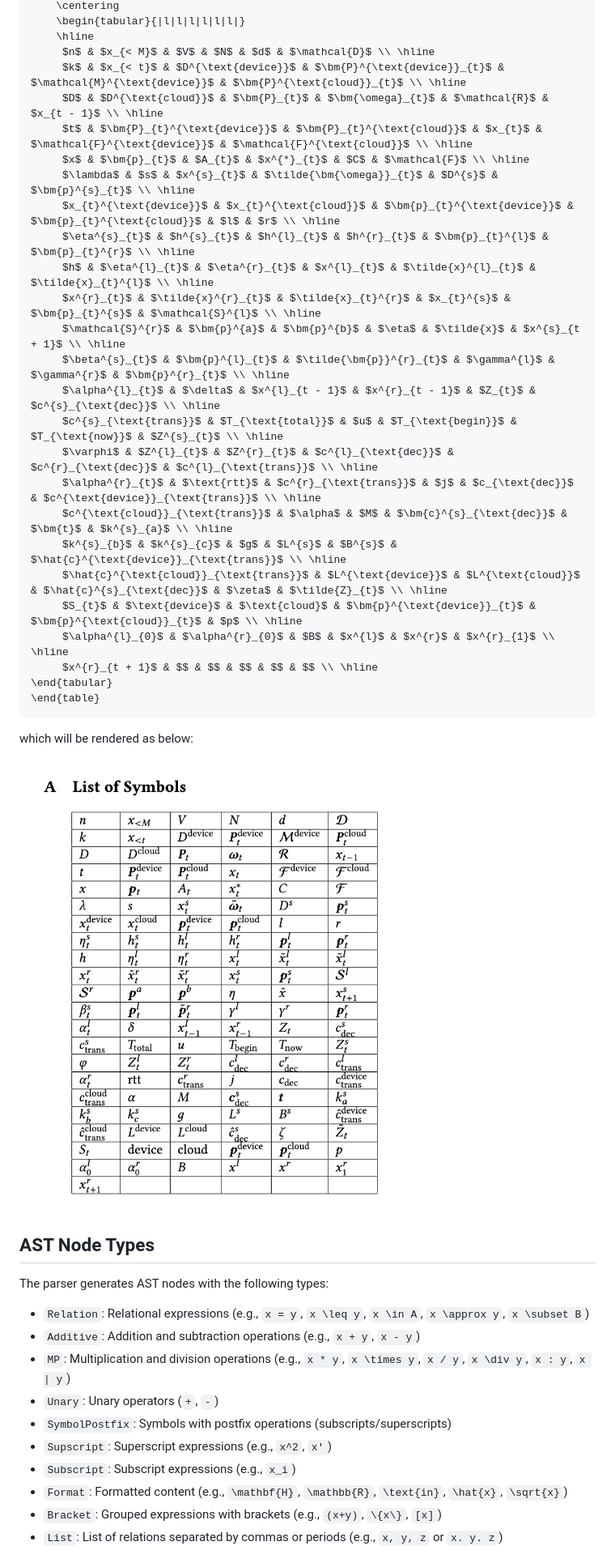
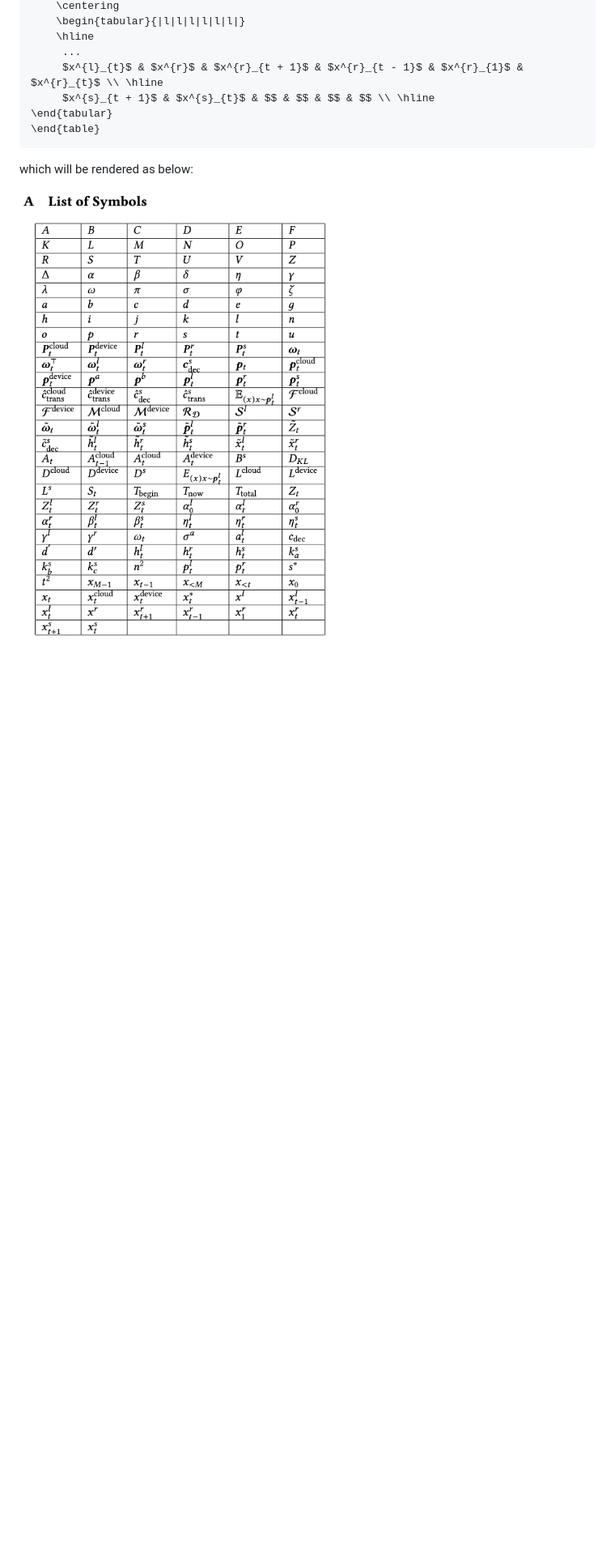
Before and after one commit to ThomasAtlantis/SymbolNav, a Markdown page: README.md, the part around the change printed below. Shown: that part at 81% size. Rendered like a GitHub page; pictures changed too: ListofSymbols.png; blank space fills up the shorter version.

Commit message:
meta: update README.md, api docs are deleted

````diff
--- a/README.md
+++ b/README.md
@@ -175,47 +148,13 @@ After this message, there would be a latex definition of the list of symbols:
     \centering
     \begin{tabular}{|l|l|l|l|l|l|}
     \hline
-     $n$ & $x_{< M}$ & $V$ & $N$ & $d$ & $\mathcal{D}$ \\ \hline
-     $k$ & $x_{< t}$ & $D^{\text{device}}$ & $\bm{P}^{\text{device}}_{t}$ & $\mathcal{M}^{\text{device}}$ & $\bm{P}^{\text{cloud}}_{t}$ \\ \hline
-     $D$ & $D^{\text{cloud}}$ & $\bm{P}_{t}$ & $\bm{\omega}_{t}$ & $\mathcal{R}$ & $x_{t - 1}$ \\ \hline
-     $t$ & $\bm{P}_{t}^{\text{device}}$ & $\bm{P}_{t}^{\text{cloud}}$ & $x_{t}$ & $\mathcal{F}^{\text{device}}$ & $\mathcal{F}^{\text{cloud}}$ \\ \hline
-     $x$ & $\bm{p}_{t}$ & $A_{t}$ & $x^{*}_{t}$ & $C$ & $\mathcal{F}$ \\ \hline
-     $\lambda$ & $s$ & $x^{s}_{t}$ & $\tilde{\bm{\omega}}_{t}$ & $D^{s}$ & $\bm{p}^{s}_{t}$ \\ \hline
-     $x_{t}^{\text{device}}$ & $x_{t}^{\text{cloud}}$ & $\bm{p}_{t}^{\text{device}}$ & $\bm{p}_{t}^{\text{cloud}}$ & $l$ & $r$ \\ \hline
-     $\eta^{s}_{t}$ & $h^{s}_{t}$ & $h^{l}_{t}$ & $h^{r}_{t}$ & $\bm{p}_{t}^{l}$ & $\bm{p}_{t}^{r}$ \\ \hline
-     $h$ & $\eta^{l}_{t}$ & $\eta^{r}_{t}$ & $x^{l}_{t}$ & $\tilde{x}^{l}_{t}$ & $\tilde{x}_{t}^{l}$ \\ \hline
-     $x^{r}_{t}$ & $\tilde{x}^{r}_{t}$ & $\tilde{x}_{t}^{r}$ & $x_{t}^{s}$ & $\bm{p}_{t}^{s}$ & $\mathcal{S}^{l}$ \\ \hline
-     $\mathcal{S}^{r}$ & $\bm{p}^{a}$ & $\bm{p}^{b}$ & $\eta$ & $\tilde{x}$ & $x^{s}_{t + 1}$ \\ \hline
-     $\beta^{s}_{t}$ & $\bm{p}^{l}_{t}$ & $\tilde{\bm{p}}^{r}_{t}$ & $\gamma^{l}$ & $\gamma^{r}$ & $\bm{p}^{r}_{t}$ \\ \hline
-     $\alpha^{l}_{t}$ & $\delta$ & $x^{l}_{t - 1}$ & $x^{r}_{t - 1}$ & $Z_{t}$ & $c^{s}_{\text{dec}}$ \\ \hline
-     $c^{s}_{\text{trans}}$ & $T_{\text{total}}$ & $u$ & $T_{\text{begin}}$ & $T_{\text{now}}$ & $Z^{s}_{t}$ \\ \hline
-     $\varphi$ & $Z^{l}_{t}$ & $Z^{r}_{t}$ & $c^{l}_{\text{dec}}$ & $c^{r}_{\text{dec}}$ & $c^{l}_{\text{trans}}$ \\ \hline
-     $\alpha^{r}_{t}$ & $\text{rtt}$ & $c^{r}_{\text{trans}}$ & $j$ & $c_{\text{dec}}$ & $c^{\text{device}}_{\text{trans}}$ \\ \hline
-     $c^{\text{cloud}}_{\text{trans}}$ & $\alpha$ & $M$ & $\bm{c}^{s}_{\text{dec}}$ & $\bm{t}$ & $k^{s}_{a}$ \\ \hline
-     $k^{s}_{b}$ & $k^{s}_{c}$ & $g$ & $L^{s}$ & $B^{s}$ & $\hat{c}^{\text{device}}_{\text{trans}}$ \\ \hline
-     $\hat{c}^{\text{cloud}}_{\text{trans}}$ & $L^{\text{device}}$ & $L^{\text{cloud}}$ & $\hat{c}^{s}_{\text{dec}}$ & $\zeta$ & $\tilde{Z}_{t}$ \\ \hline
-     $S_{t}$ & $\text{device}$ & $\text{cloud}$ & $\bm{p}^{\text{device}}_{t}$ & $\bm{p}^{\text{cloud}}_{t}$ & $p$ \\ \hline
-     $\alpha^{l}_{0}$ & $\alpha^{r}_{0}$ & $B$ & $x^{l}$ & $x^{r}$ & $x^{r}_{1}$ \\ \hline
-     $x^{r}_{t + 1}$ & $$ & $$ & $$ & $$ & $$ \\ \hline
+     ...
+     $x^{l}_{t}$ & $x^{r}$ & $x^{r}_{t + 1}$ & $x^{r}_{t - 1}$ & $x^{r}_{1}$ & $x^{r}_{t}$ \\ \hline
+     $x^{s}_{t + 1}$ & $x^{s}_{t}$ & $$ & $$ & $$ & $$ \\ \hline
 \end{tabular}
 \end{table}
 ```
+
 which will be rendered as below:
 
 ![The List of Symbols](ListofSymbols.png)
-
-## AST Node Types
-
-The parser generates AST nodes with the following types:
-
-- `Relation`: Relational expressions (e.g., `x = y`, `x \leq y`, `x \in A`, `x \approx y`, `x \subset B`)
-- `Additive`: Addition and subtraction operations (e.g., `x + y`, `x - y`)
-- `MP`: Multiplication and division operations (e.g., `x * y`, `x \times y`, `x / y`, `x \div y`, `x : y`, `x | y`)
-- `Unary`: Unary operators (`+`, `-`)
-- `SymbolPostfix`: Symbols with postfix operations (subscripts/superscripts)
-- `Supscript`: Superscript expressions (e.g., `x^2`, `x'`)
-- `Subscript`: Subscript expressions (e.g., `x_i`)
-- `Format`: Formatted content (e.g., `\mathbf{H}`, `\mathbb{R}`, `\text{in}`, `\hat{x}`, `\sqrt{x}`)
-- `Bracket`: Grouped expressions with brackets (e.g., `(x+y)`, `\{x\}`, `[x]`)
-- `List`: List of relations separated by commas or periods (e.g., `x, y, z` or `x. y. z`)
-
````
Also changed, not shown: other parts of README.md (+109 -226 lines).
